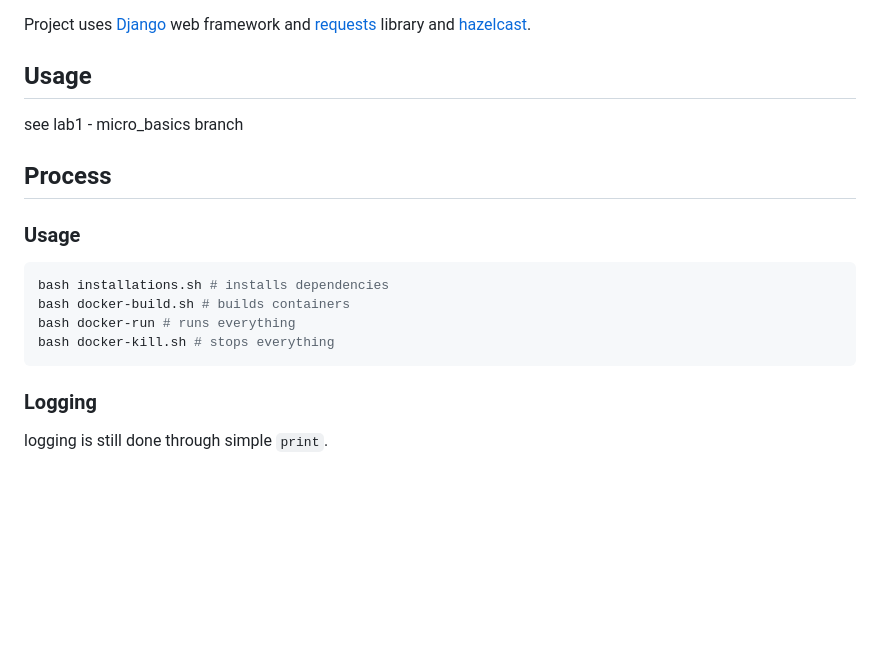
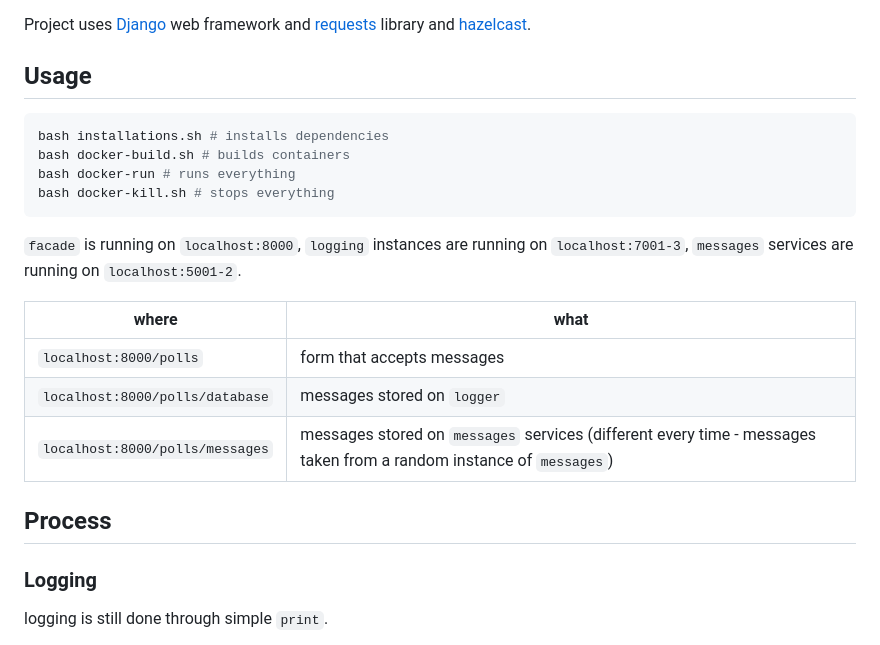
Before and after one commit to yxurrbzallkd/Arch-labs, a Markdown page: README.md, the part around the change. Drawn GitHub-style; blank space fills up the shorter version.

````diff
--- a/README.md
+++ b/README.md
@@ -8,18 +8,22 @@ Project uses [Django](https://www.djangoproject.com/) web framework and [request
 
 ## Usage
 
-see lab1 - micro_basics branch
-
-## Process
-
-### Usage
-
 ```bash
 bash installations.sh # installs dependencies
 bash docker-build.sh # builds containers
 bash docker-run # runs everything
 bash docker-kill.sh # stops everything
 ```
+
+`facade` is running on `localhost:8000`, `logging` instances are running on `localhost:7001-3`, `messages` services are running on `localhost:5001-2`.
+
+|where|what|
+|-|-|
+|`localhost:8000/polls`|form that accepts messages|
+|`localhost:8000/polls/database`|messages stored on `logger`|
+|`localhost:8000/polls/messages`|messages stored on `messages` services (different every time - messages taken from a random instance of `messages`)|
+
+## Process
 
 ### Logging
 
````
